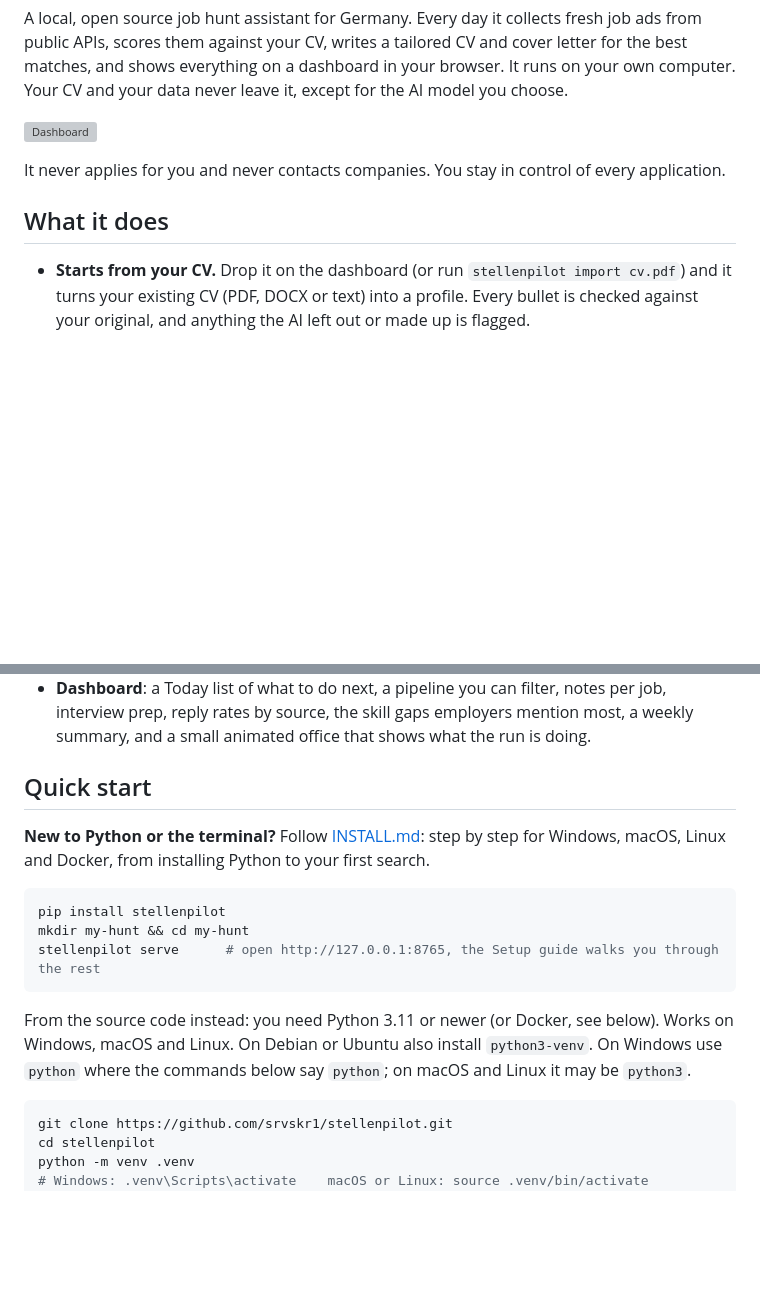
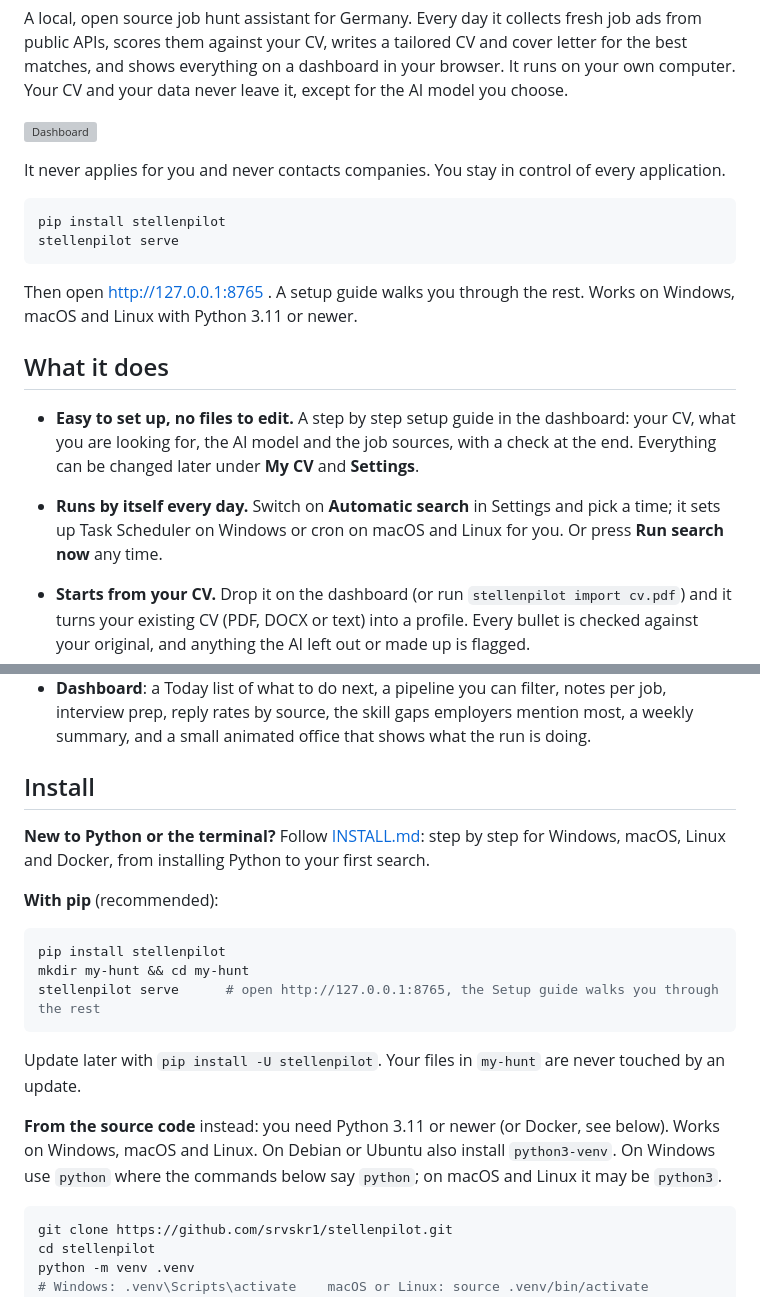
Before and after one commit to srvskr1/jobradar, a Markdown page: README.md, 2 parts joined by grey strips. Rendered like a GitHub page; blank space fills up the shorter version; grey boxes are pictures that could not be loaded.

Commit message:
README: pip install up front, PyPI badges, setup guide and automatic search
Co-Authored-By: Claude Opus 5.5 <noreply@anthropic.com>
Claude-Session: https://claude.ai/code/session_01VDfYzZYrWmJMi4JjZx1hxJ

````diff
--- a/README.md
+++ b/README.md
@@ -8,7 +11,16 @@ A local, open source job hunt assistant for Germany. Every day it collects fresh
 
 It never applies for you and never contacts companies. You stay in control of every application.
 
+```bash
+pip install stellenpilot
+stellenpilot serve
+```
+Then open http://127.0.0.1:8765 . A setup guide walks you through the rest. Works on Windows, macOS and Linux with Python 3.11 or newer.
+
 ## What it does
+
+* **Easy to set up, no files to edit.** A step by step setup guide in the dashboard: your CV, what you are looking for, the AI model and the job sources, with a check at the end. Everything can be changed later under **My CV** and **Settings**.
+* **Runs by itself every day.** Switch on **Automatic search** in Settings and pick a time; it sets up Task Scheduler on Windows or cron on macOS and Linux for you. Or press **Run search now** any time.
 
 * **Starts from your CV.** Drop it on the dashboard (or run `stellenpilot import cv.pdf`) and it turns your existing CV (PDF, DOCX or text) into a profile. Every bullet is checked against your original, and anything the AI left out or made up is flagged.
 * **Collects jobs** from the Bundesagentur für Arbeit, Arbeitnow, Adzuna and TheirStack (the last two with your own free keys). It removes duplicates across sources.
@@ -24,9 +36,11 @@ It never applies for you and never contacts companies. You stay in control of ev
 * **Daily digest to you** by Telegram or email: top new matches, CVs ready to send, interviews.
 * **Dashboard**: a Today list of what to do next, a pipeline you can filter, notes per job, interview prep, reply rates by source, the skill gaps employers mention most, a weekly summary, and a small animated office that shows what the run is doing.
 
-## Quick start
+## Install
 
 **New to Python or the terminal?** Follow [INSTALL.md](https://github.com/srvskr1/stellenpilot/blob/main/INSTALL.md): step by step for Windows, macOS, Linux and Docker, from installing Python to your first search.
+
+**With pip** (recommended):
 
 ```bash
 pip install stellenpilot
@@ -34,7 +48,9 @@ mkdir my-hunt && cd my-hunt
 stellenpilot serve      # open http://127.0.0.1:8765, the Setup guide walks you through the rest
 ```
 
-From the source code instead: you need Python 3.11 or newer (or Docker, see below). Works on Windows, macOS and Linux. On Debian or Ubuntu also install `python3-venv`. On Windows use `python` where the commands below say `python`; on macOS and Linux it may be `python3`.
+Update later with `pip install -U stellenpilot`. Your files in `my-hunt` are never touched by an update.
+
+**From the source code** instead: you need Python 3.11 or newer (or Docker, see below). Works on Windows, macOS and Linux. On Debian or Ubuntu also install `python3-venv`. On Windows use `python` where the commands below say `python`; on macOS and Linux it may be `python3`.
 
 ```bash
 git clone https://github.com/srvskr1/stellenpilot.git
````
Also changed, not shown: other parts of README.md (+3 -0 lines).
